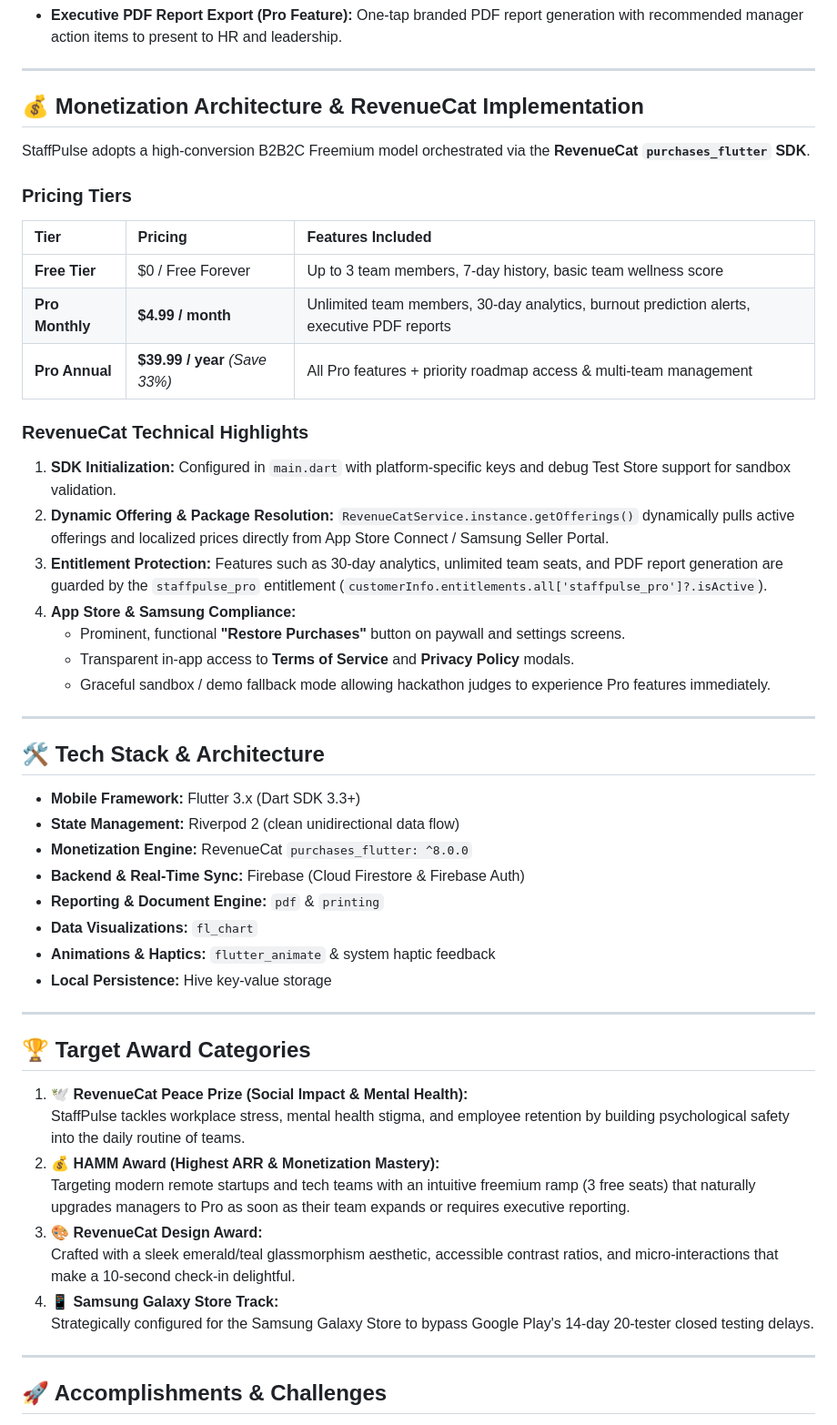
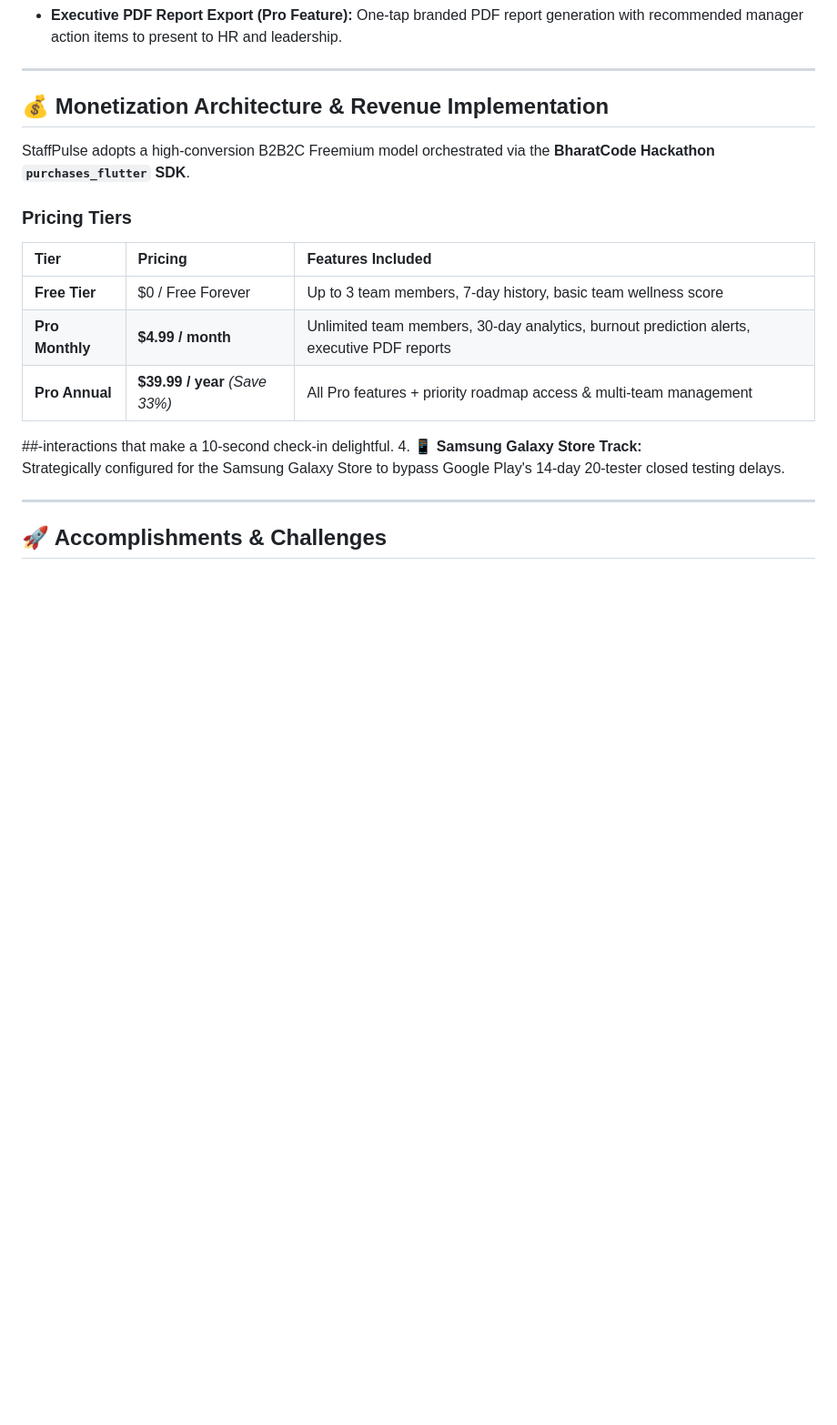
Before and after one commit to at84004630-del/STAFFPULSE, a Markdown page: STAFFPULSE_DEVPOST_SUBMISSION.md, the part around one of its changes. Shown at 91% size. Drawn GitHub-style; blank space fills up the shorter version.

Commit message:
Revise submission details for BharatCode Hackathon
Updated references from RevenueCat to BharatCode Hackathon and adjusted related descriptions throughout the document.

```diff
--- a/STAFFPULSE_DEVPOST_SUBMISSION.md
+++ b/STAFFPULSE_DEVPOST_SUBMISSION.md
@@ -44,9 +44,9 @@ StaffPulse delivers two tailor-made experiences:
 
 ---
 
-## 💰 Monetization Architecture & RevenueCat Implementation
+## 💰 Monetization Architecture & Revenue Implementation
 
-StaffPulse adopts a high-conversion B2B2C Freemium model orchestrated via the **RevenueCat `purchases_flutter` SDK**.
+StaffPulse adopts a high-conversion B2B2C Freemium model orchestrated via the **BharatCode Hackathon `purchases_flutter` SDK**.
 
 ### Pricing Tiers
 | Tier | Pricing | Features Included |
@@ -55,38 +55,7 @@ StaffPulse adopts a high-conversion B2B2C Freemium model orchestrated via the **
 | **Pro Monthly** | **$4.99 / month** | Unlimited team members, 30-day analytics, burnout prediction alerts, executive PDF reports |
 | **Pro Annual** | **$39.99 / year** *(Save 33%)* | All Pro features + priority roadmap access & multi-team management |
 
-### RevenueCat Technical Highlights
-1. **SDK Initialization:** Configured in `main.dart` with platform-specific keys and debug Test Store support for sandbox validation.
-2. **Dynamic Offering & Package Resolution:** `RevenueCatService.instance.getOfferings()` dynamically pulls active offerings and localized prices directly from App Store Connect / Samsung Seller Portal.
-3. **Entitlement Protection:** Features such as 30-day analytics, unlimited team seats, and PDF report generation are guarded by the `staffpulse_pro` entitlement (`customerInfo.entitlements.all['staffpulse_pro']?.isActive`).
-4. **App Store & Samsung Compliance:**
-   - Prominent, functional **"Restore Purchases"** button on paywall and settings screens.
-   - Transparent in-app access to **Terms of Service** and **Privacy Policy** modals.
-   - Graceful sandbox / demo fallback mode allowing hackathon judges to experience Pro features immediately.
-
----
-
-## 🛠️ Tech Stack & Architecture
-
-- **Mobile Framework:** Flutter 3.x (Dart SDK 3.3+)
-- **State Management:** Riverpod 2 (clean unidirectional data flow)
-- **Monetization Engine:** RevenueCat `purchases_flutter: ^8.0.0`
-- **Backend & Real-Time Sync:** Firebase (Cloud Firestore & Firebase Auth)
-- **Reporting & Document Engine:** `pdf` & `printing`
-- **Data Visualizations:** `fl_chart`
-- **Animations & Haptics:** `flutter_animate` & system haptic feedback
-- **Local Persistence:** Hive key-value storage
-
----
-
-## 🏆 Target Award Categories
-
-1. **🕊️ RevenueCat Peace Prize (Social Impact & Mental Health):**
-   StaffPulse tackles workplace stress, mental health stigma, and employee retention by building psychological safety into the daily routine of teams.
-2. **💰 HAMM Award (Highest ARR & Monetization Mastery):**
-   Targeting modern remote startups and tech teams with an intuitive freemium ramp (3 free seats) that naturally upgrades managers to Pro as soon as their team expands or requires executive reporting.
-3. **🎨 RevenueCat Design Award:**
-   Crafted with a sleek emerald/teal glassmorphism aesthetic, accessible contrast ratios, and micro-interactions that make a 10-second check-in delightful.
+##-interactions that make a 10-second check-in delightful.
 4. **📱 Samsung Galaxy Store Track:**
    Strategically configured for the Samsung Galaxy Store to bypass Google Play's 14-day 20-tester closed testing delays.
 
```
Also changed, not shown: other parts of STAFFPULSE_DEVPOST_SUBMISSION.md (+3 -3 lines).
